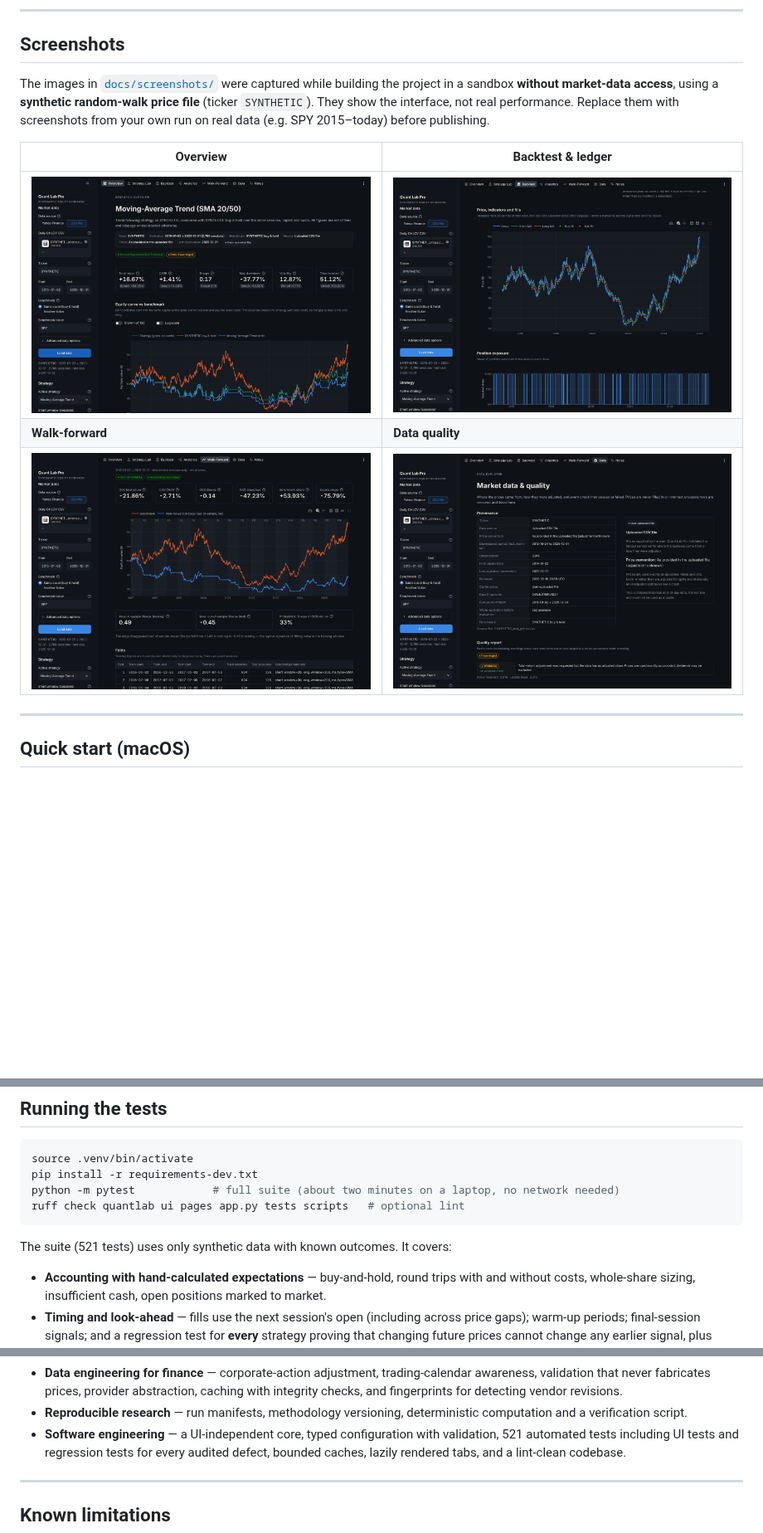
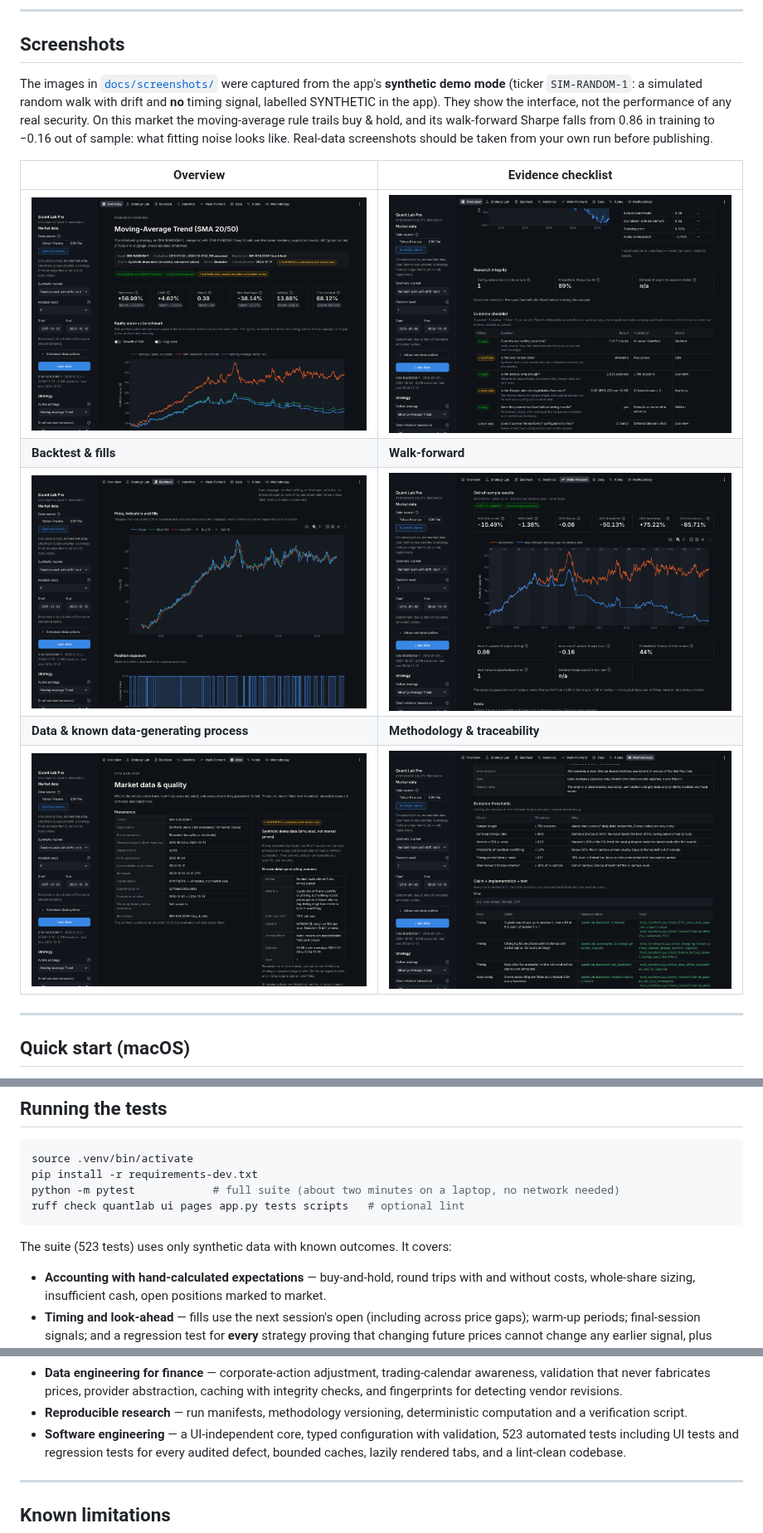
Before and after one commit to fahdr1428/quanttrader, a Markdown page: README.md, 3 parts joined by grey strips. Shown at 83% size. Rendered like a GitHub page; pictures changed too: docs/screenshots/backtest.png, docs/screenshots/data.png, docs/screenshots/evidence.png (added); blank space fills up the shorter version.

````diff
--- a/README.md
+++ b/README.md
@@ -59,16 +59,20 @@ automatically. A clearly labelled synthetic-data mode lets the whole app be expl
 
 ## Screenshots
 
-The images in [`docs/screenshots/`](docs/screenshots/) were captured while building the project in a
-sandbox **without market-data access**, using a **synthetic random-walk price file** (ticker `SYNTHETIC`).
-They show the interface, not real performance. Replace them with screenshots from your own run on real
-data (e.g. SPY 2015–today) before publishing.
+The images in [`docs/screenshots/`](docs/screenshots/) were captured from the app's **synthetic demo mode**
+(ticker `SIM-RANDOM-1`: a simulated random walk with drift and **no** timing signal, labelled SYNTHETIC in
+the app). They show the interface, not the performance of any real security. On this market the
+moving-average rule trails buy & hold, and its walk-forward Sharpe falls from 0.86 in training to −0.16 out of
+sample: what fitting noise looks like. Real-data screenshots should be taken from your own run before
+publishing.
 
-| Overview | Backtest & ledger |
+| Overview | Evidence checklist |
 |---|---|
-| ![Overview](docs/screenshots/overview.png) | ![Backtest](docs/screenshots/backtest.png) |
-| **Walk-forward** | **Data quality** |
-| ![Walk-forward](docs/screenshots/walk_forward.png) | ![Data](docs/screenshots/data.png) |
+| ![Overview](docs/screenshots/overview.png) | ![Evidence checklist](docs/screenshots/evidence.png) |
+| **Backtest & fills** | **Walk-forward** |
+| ![Backtest](docs/screenshots/backtest.png) | ![Walk-forward](docs/screenshots/walk_forward.png) |
+| **Data & known data-generating process** | **Methodology & traceability** |
+| ![Data](docs/screenshots/data.png) | ![Methodology](docs/screenshots/methodology.png) |
 
 ---
 
@@ -119,7 +123,7 @@ python -m pytest            # full suite (about two minutes on a laptop, no netw
 ruff check quantlab ui pages app.py tests scripts   # optional lint
 ```
 
-The suite (521 tests) uses only synthetic data with known outcomes. It covers:
+The suite (523 tests) uses only synthetic data with known outcomes. It covers:
 
 - **Accounting with hand-calculated expectations** — buy-and-hold, round trips with and without costs,
   whole-share sizing, insufficient cash, open positions marked to market.
@@ -675,7 +679,7 @@ Talking points for interviews, each implemented and tested in this codebase:
   for detecting vendor revisions.
 - **Reproducible research** — run manifests, methodology versioning, deterministic computation and a
   verification script.
-- **Software engineering** — a UI-independent core, typed configuration with validation, 521 automated
+- **Software engineering** — a UI-independent core, typed configuration with validation, 523 automated
   tests including UI tests and regression tests for every audited defect, bounded caches, lazily
   rendered tabs, and a lint-clean codebase.
 
````
Also changed, not shown: 9 other files.
